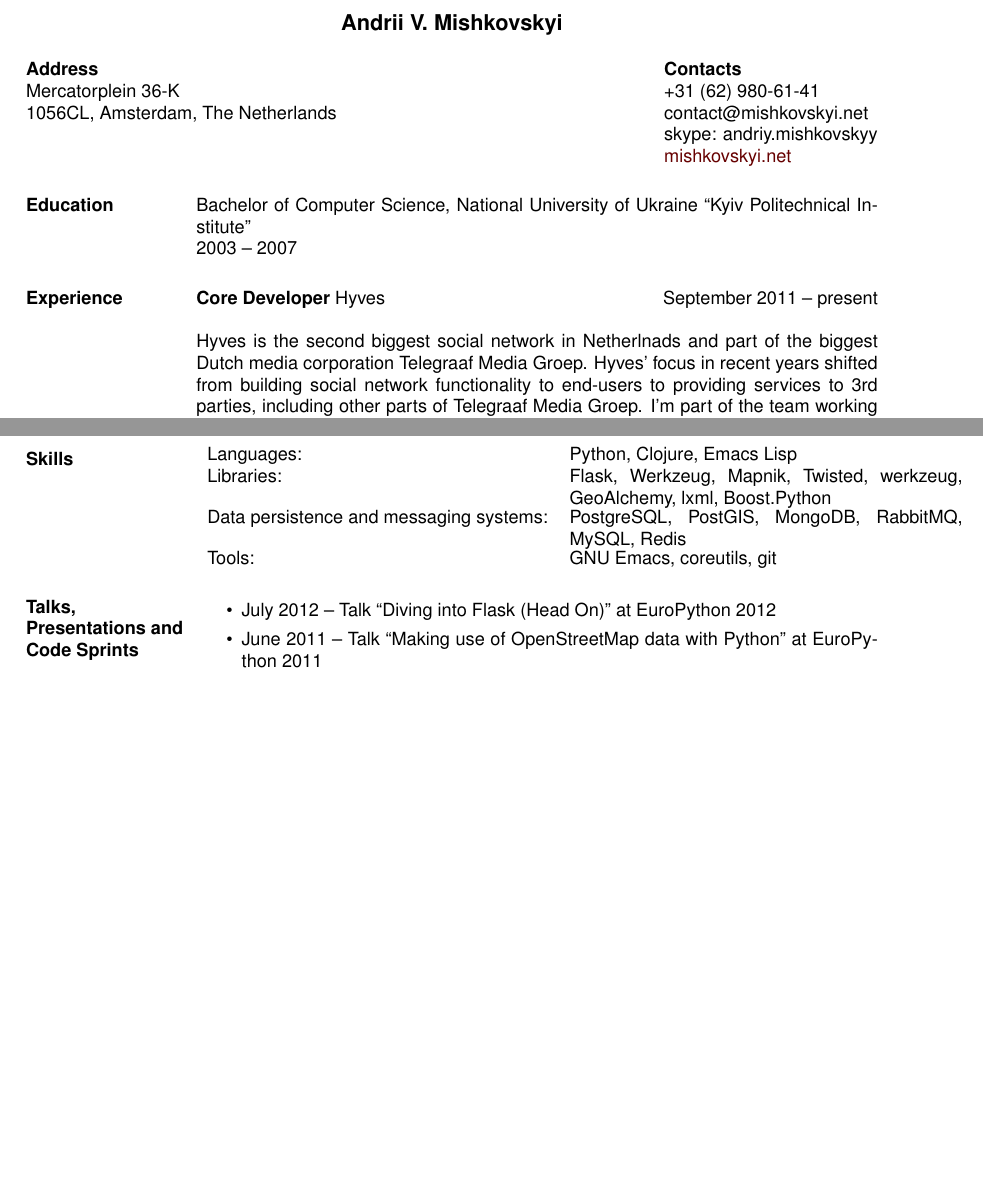
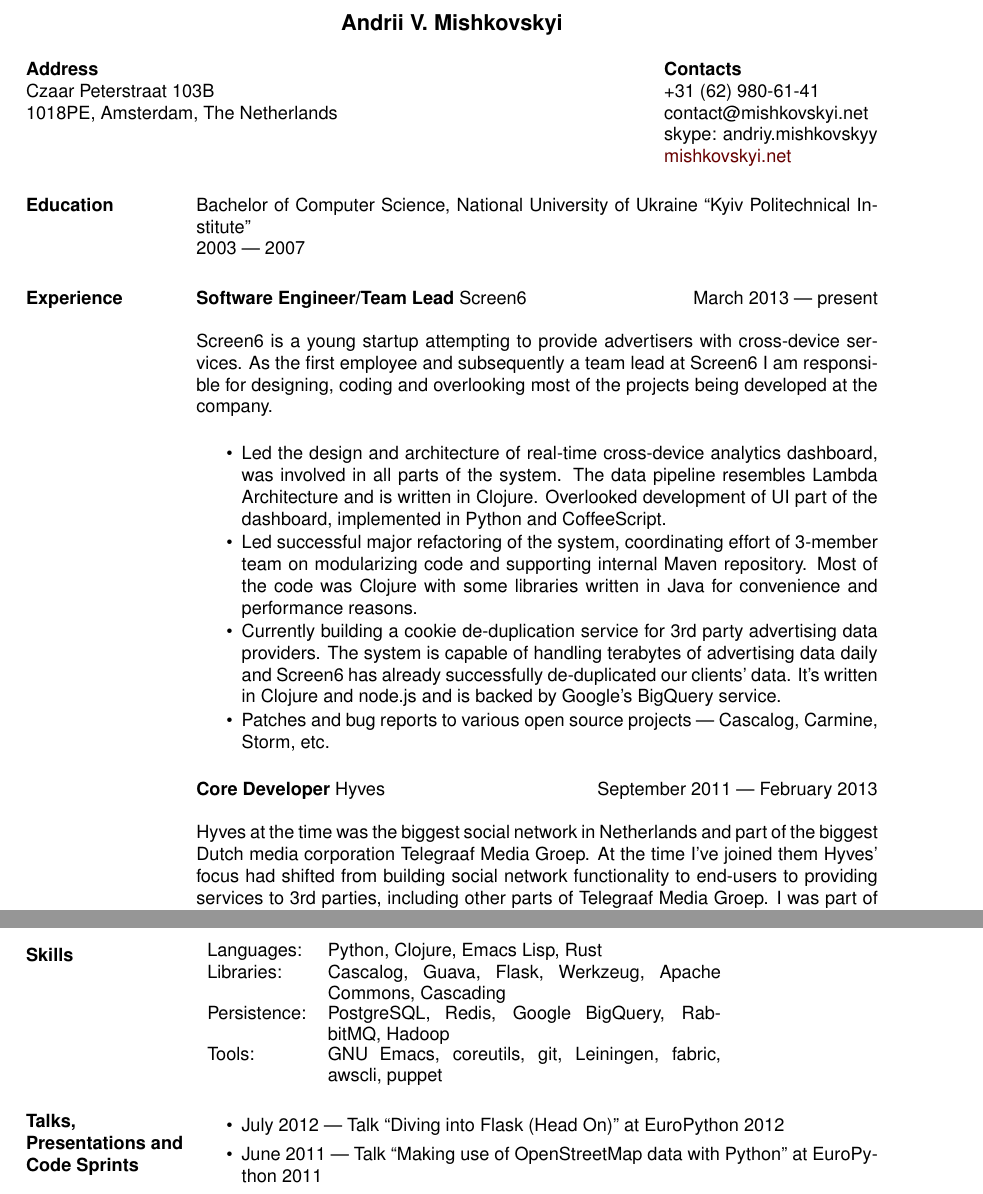
Before and after one commit to mishok13/cv, a LaTeX CV (cv.tex): two parts of pages 1 and 2 of 2 before the commit and two parts of pages 1 and 3 of 3 after it, joined at a grey line, cut so that both start at the same text, the shorter picture padded with empty space. Compiled offline with pdfLaTeX.

Commit message:
Updated with Screen6 stuff. Maybe I should go through this once more.

```diff
--- a/cv.tex
+++ b/cv.tex
@@ -19,7 +19,7 @@
 
 \name{Andrii V. Mishkovskyi\\[12pt]} % the \\[12pt] adds a blank line after name
 
-\address{{\bf Address} \\ Mercatorplein 36-K \\ 1056CL, Amsterdam, The Netherlands}
+\address{{\bf Address} \\ Czaar Peterstraat 103B \\ 1018PE, Amsterdam, The Netherlands}
 
 \address{{\bf Contacts} \\ +31 (62) 980-61-41 \\ contact@mishkovskyi.net \\ skype: andriy.mishkovskyy \\ \href{http://mishkovskyi.net}{mishkovskyi.net}}
 
@@ -32,18 +32,45 @@
 
 \section{Education}
 Bachelor of Computer Science, National University of Ukraine ``Kyiv Politechnical Institute'' \\
-2003 -- 2007
+2003 --- 2007
 
 \section{Experience}
 
-{\bf Core Developer} Hyves \hfill September 2011 -- present
+{\bf Software Engineer/Team Lead} Screen6 \hfill March 2013 --- present
 
-Hyves is the second biggest social network in Netherlnads and part of the
-biggest Dutch media corporation Telegraaf Media Groep. Hyves' focus in recent
-years shifted from building social network functionality to end-users to
-providing services to 3rd parties, including other parts of Telegraaf Media Groep.
-I'm part of the team working on social identity platform, similar to Gigya,
-Janrain and the like.
+Screen6 is a young startup attempting to provide advertisers with
+cross-device services. As the first employee and subsequently a team
+lead at Screen6 I am responsible for designing, coding and overlooking
+most of the projects being developed at the company.\\
+
+\begin{itemize} \itemsep -1pt
+\item Led the design and architecture of real-time cross-device
+  analytics dashboard, was involved in all parts of the system. The
+  data pipeline resembles Lambda Architecture and is written in
+  Clojure. Overlooked development of UI part of the dashboard,
+  implemented in Python and CoffeeScript.
+\item Led successful major refactoring of the system, coordinating
+  effort of 3-member team on modularizing code and supporting internal
+  Maven repository. Most of the code was Clojure with some libraries
+  written in Java for convenience and performance reasons.
+\item Currently building a cookie de-duplication service for 3rd party
+  advertising data providers. The system is capable of handling
+  terabytes of advertising data daily and Screen6 has already
+  successfully de-duplicated our clients' data. It's written in
+  Clojure and node.js and is backed by Google's BigQuery service.
+\item Patches and bug reports to various open source projects ---
+  Cascalog, Carmine, Storm, etc.
+\end{itemize}
+
+{\bf Core Developer} Hyves \hfill September 2011 --- February 2013
+
+Hyves at the time was the biggest social network in Netherlands and
+part of the biggest Dutch media corporation Telegraaf Media Groep. At
+the time I've joined them Hyves' focus had shifted from building
+social network functionality to end-users to providing services to 3rd
+parties, including other parts of Telegraaf Media Groep.  I was part of
+the team working on social identity platform, similar to Gigya,
+Janrain and the like.\\
 
 \begin{itemize} \itemsep -1pt
 \item As part of the 4-man team, designed and developed social identity
@@ -158,15 +184,15 @@
 
 \section{Skills}
 \begin{tabular}{l p{3in}}
-  Languages: & Python, Clojure, Emacs Lisp \\
-  Libraries: & Flask, Werkzeug, Mapnik, Twisted, werkzeug, GeoAlchemy, lxml, Boost.Python \\
-  Data persistence and messaging systems: & PostgreSQL, PostGIS, MongoDB, RabbitMQ, MySQL, Redis \\
-  Tools: & GNU Emacs, coreutils, git
+  Languages: & Python, Clojure, Emacs Lisp, Rust \\
+  Libraries: & Cascalog, Guava, Flask, Werkzeug, Apache Commons, Cascading \\
+  Persistence: & PostgreSQL, Redis, Google BigQuery, RabbitMQ, Hadoop \\
+  Tools: & GNU Emacs, coreutils, git, Leiningen, fabric, awscli, puppet
 \end{tabular}
 
 \section{Talks, Presentations and Code Sprints}
 
 \begin{itemize}
-\item July 2012 -- Talk ``Diving into Flask (Head On)'' at EuroPython 2012
-\item June 2011 -- Talk ``Making use of OpenStreetMap data with Python'' at EuroPython 2011
-\item March 2011 -- Tutorial ``Building your own tile server using OpenStreetMap'' at PyCon US 2011
+\item July 2012 --- Talk ``Diving into Flask (Head On)'' at EuroPython 2012
+\item June 2011 --- Talk ``Making use of OpenStreetMap data with Python'' at EuroPython 2011
+\item March 2011 --- Tutorial ``Building your own tile server using OpenStreetMap'' at PyCon US 2011
```
Also changed, not shown: cv.tex (57 more changed lines).
